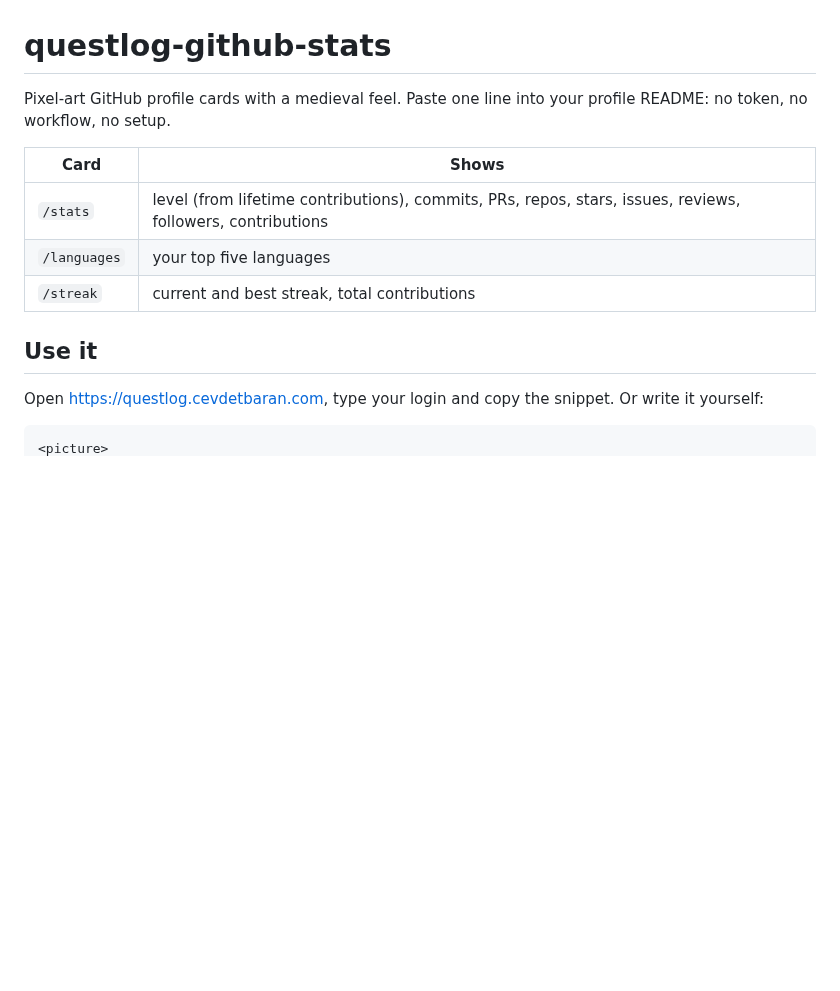
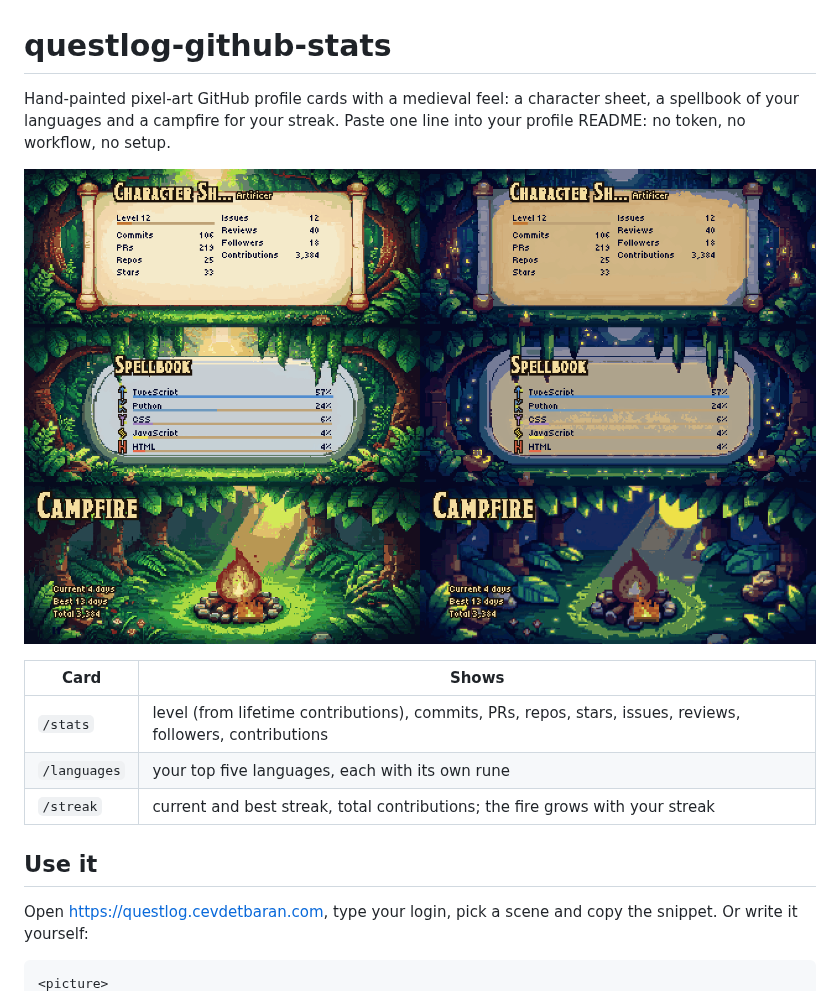
Before and after one commit to BaranDev/questlog-github-stats, a Markdown page: README.md, the part around one of its changes. Drawn GitHub-style; pictures changed too: assets/readme/hero.png (added); blank space fills up the shorter version.

````diff
--- a/README.md
+++ b/README.md
@@ -1,16 +1,18 @@
 # questlog-github-stats
 
-Pixel-art GitHub profile cards with a medieval feel. Paste one line into your profile README: no token, no workflow, no setup.
+Hand-painted pixel-art GitHub profile cards with a medieval feel: a character sheet, a spellbook of your languages and a campfire for your streak. Paste one line into your profile README: no token, no workflow, no setup.
+
+![The forest scene: Character Sheet, Spellbook and Campfire, by day and by night](assets/readme/hero.png)
 
 | Card | Shows |
 |---|---|
 | `/stats` | level (from lifetime contributions), commits, PRs, repos, stars, issues, reviews, followers, contributions |
-| `/languages` | your top five languages |
-| `/streak` | current and best streak, total contributions |
+| `/languages` | your top five languages, each with its own rune |
+| `/streak` | current and best streak, total contributions; the fire grows with your streak |
 
 ## Use it
 
-Open https://questlog.cevdetbaran.com, type your login and copy the snippet. Or write it yourself:
+Open https://questlog.cevdetbaran.com, type your login, pick a scene and copy the snippet. Or write it yourself:
 
 ```html
 <picture>
````
Also changed, not shown: other parts of README.md (+23 -6 lines), assets/readme/scenes.png (added).
